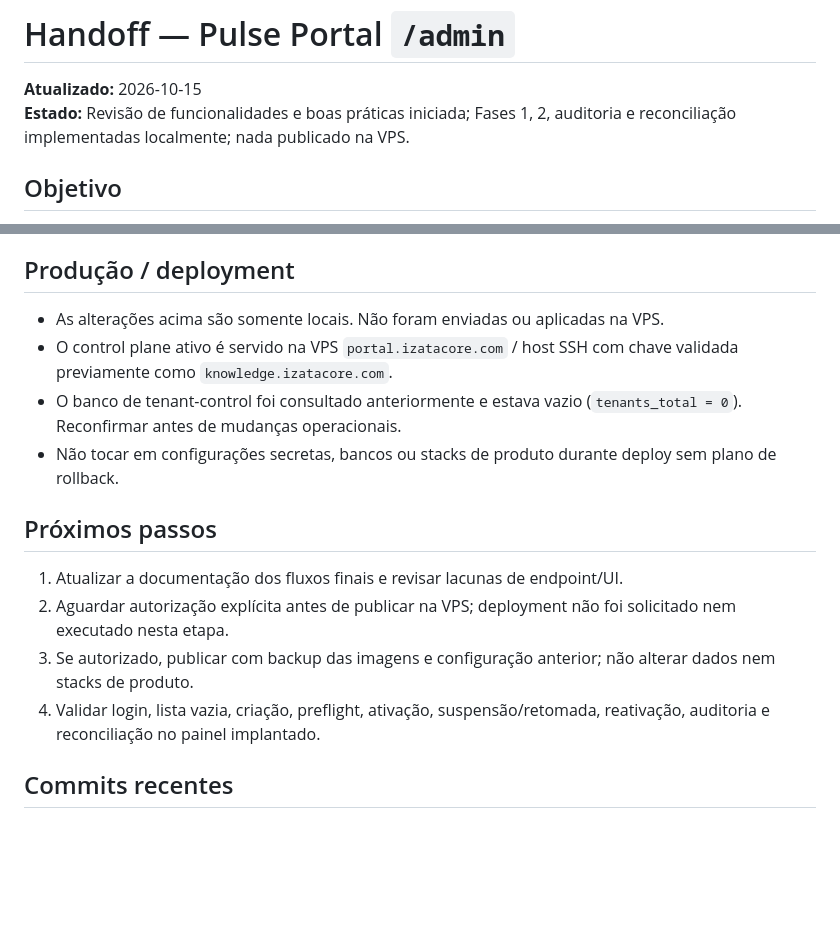
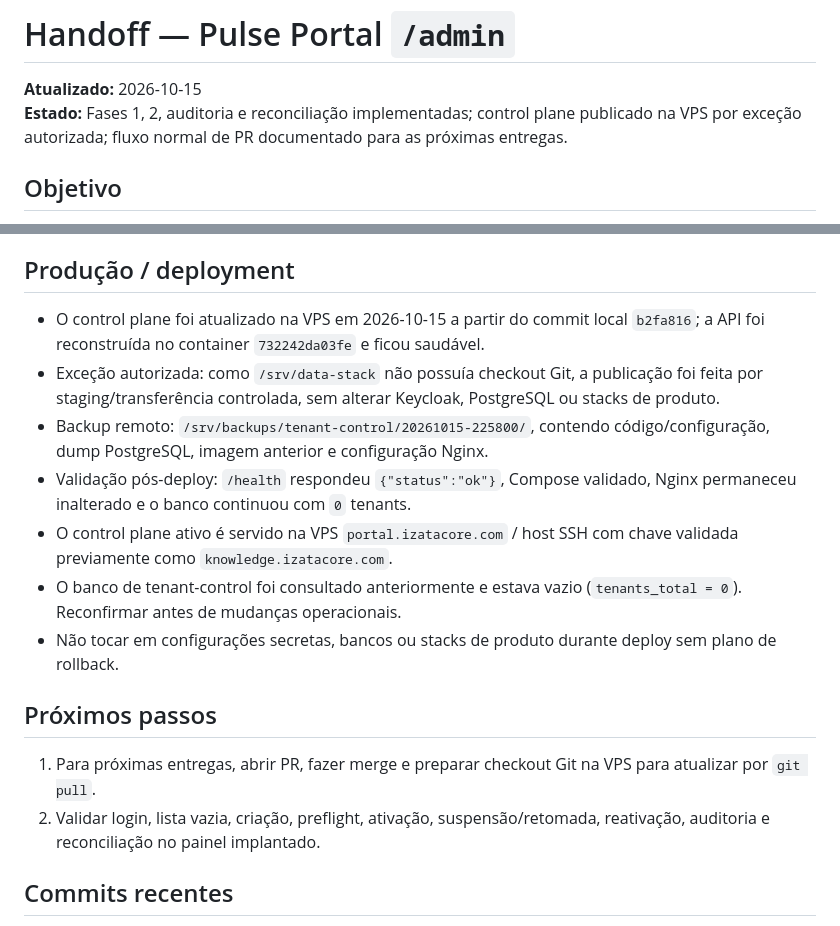
Before and after one commit to Ernesto-f/data-stack, a Markdown page: HANDOFF.md, 2 parts joined by grey strips. Drawn GitHub-style; blank space fills up the shorter version.

Commit message:
Record authorized control plane deployment

```diff
--- a/HANDOFF.md
+++ b/HANDOFF.md
@@ -1,7 +1,7 @@
 # Handoff — Pulse Portal `/admin`
 
 **Atualizado:** 2026-10-15
-**Estado:** Revisão de funcionalidades e boas práticas iniciada; Fases 1, 2, auditoria e reconciliação implementadas localmente; nada publicado na VPS.
+**Estado:** Fases 1, 2, auditoria e reconciliação implementadas; control plane publicado na VPS por exceção autorizada; fluxo normal de PR documentado para as próximas entregas.
 
 ## Objetivo
 
@@ -83,17 +83,18 @@ Arquivos da alteração atual:
 
 ## Produção / deployment
 
-- As alterações acima são somente locais. Não foram enviadas ou aplicadas na VPS.
+- O control plane foi atualizado na VPS em 2026-10-15 a partir do commit local `b2fa816`; a API foi reconstruída no container `732242da03fe` e ficou saudável.
+- Exceção autorizada: como `/srv/data-stack` não possuía checkout Git, a publicação foi feita por staging/transferência controlada, sem alterar Keycloak, PostgreSQL ou stacks de produto.
+- Backup remoto: `/srv/backups/tenant-control/20261015-225800/`, contendo código/configuração, dump PostgreSQL, imagem anterior e configuração Nginx.
+- Validação pós-deploy: `/health` respondeu `{"status":"ok"}`, Compose validado, Nginx permaneceu inalterado e o banco continuou com `0` tenants.
 - O control plane ativo é servido na VPS `portal.izatacore.com` / host SSH com chave validada previamente como `knowledge.izatacore.com`.
 - O banco de tenant-control foi consultado anteriormente e estava vazio (`tenants_total = 0`). Reconfirmar antes de mudanças operacionais.
 - Não tocar em configurações secretas, bancos ou stacks de produto durante deploy sem plano de rollback.
 
 ## Próximos passos
 
-1. Atualizar a documentação dos fluxos finais e revisar lacunas de endpoint/UI.
-2. Aguardar autorização explícita antes de publicar na VPS; deployment não foi solicitado nem executado nesta etapa.
-3. Se autorizado, publicar com backup das imagens e configuração anterior; não alterar dados nem stacks de produto.
-4. Validar login, lista vazia, criação, preflight, ativação, suspensão/retomada, reativação, auditoria e reconciliação no painel implantado.
+1. Para próximas entregas, abrir PR, fazer merge e preparar checkout Git na VPS para atualizar por `git pull`.
+2. Validar login, lista vazia, criação, preflight, ativação, suspensão/retomada, reativação, auditoria e reconciliação no painel implantado.
 
 ## Commits recentes
 
```
